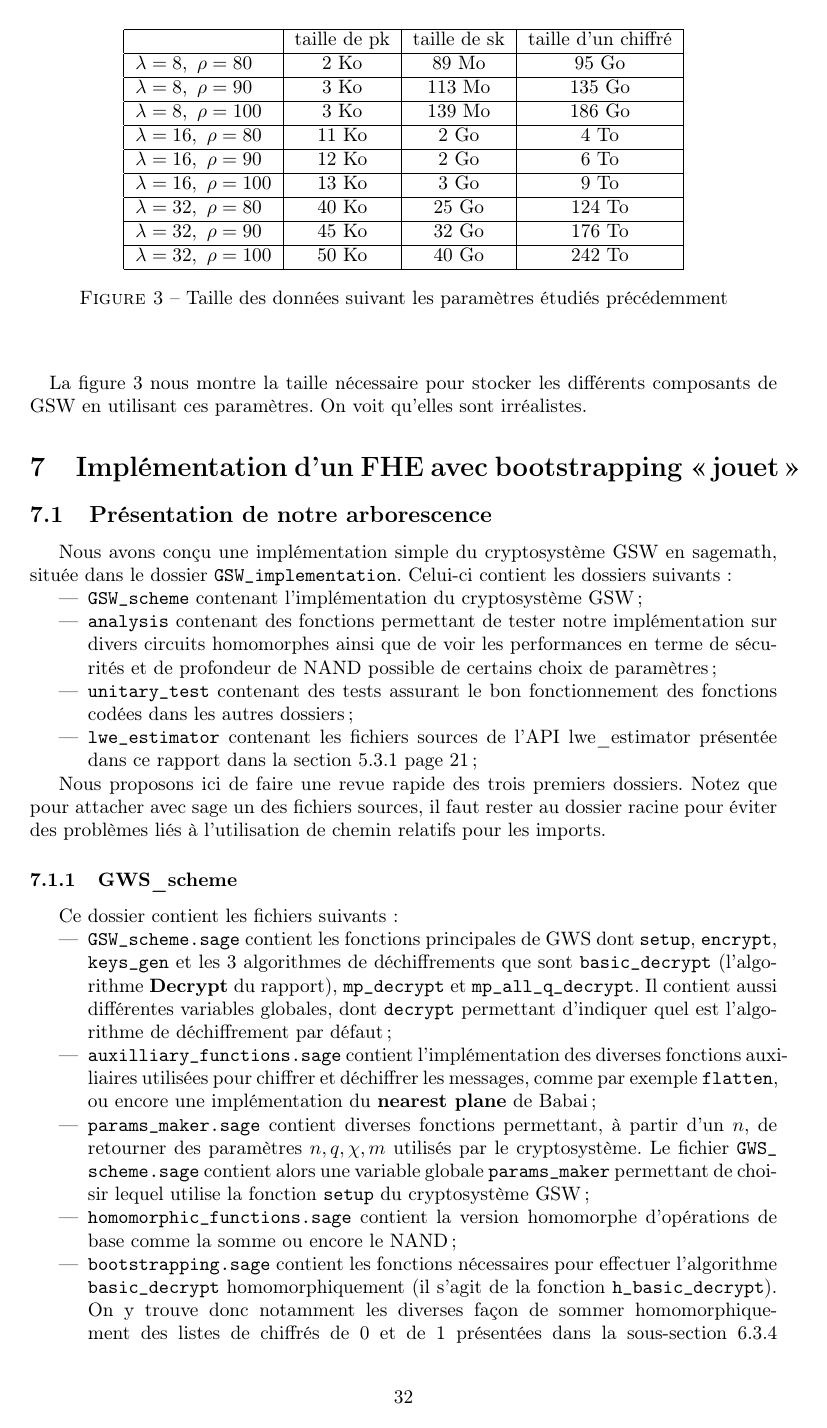
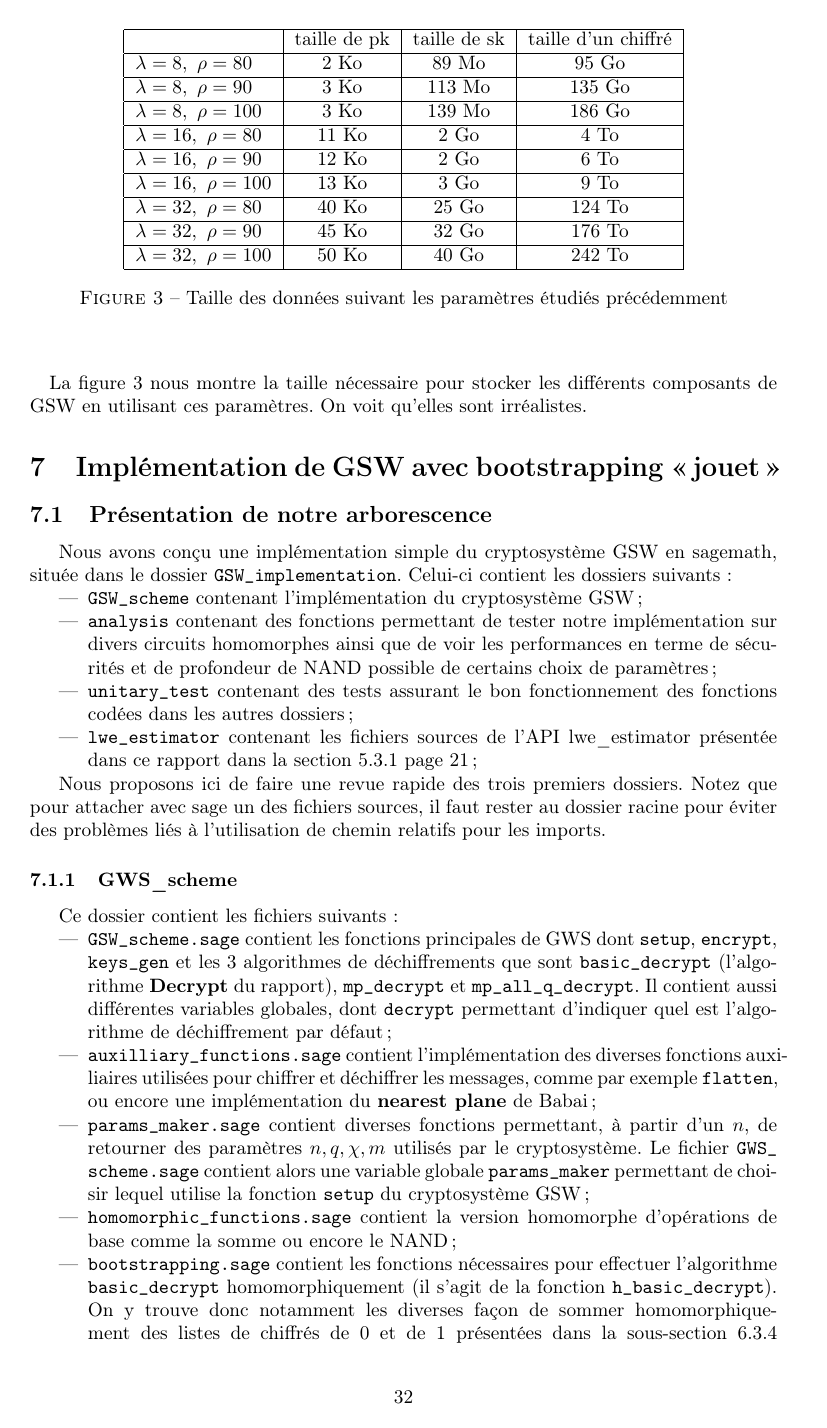
Before and after one commit to mahaaaham/FHE_implementation, a LaTeX document (report/report.tex, which reads report/implementation.tex): page 32 of 35. Compiled offline with pdfLaTeX.

Commit message:
relecture

```diff
--- a/report/implementation.tex
+++ b/report/implementation.tex
@@ -1,4 +1,4 @@
-\begin{section}{Implémentation d'un FHE avec bootstrapping \og{}jouet\fg~{}}
+\begin{section}{Implémentation de GSW avec bootstrapping \og{}jouet\fg~{}}
 \begin{subsection}{Présentation de notre arborescence}
 Nous avons conçu une implémentation simple du cryptosystème GSW en sagemath, située dans le dossier
 \path{GSW_implementation}. Celui-ci contient les  dossiers suivants:
--- a/report/report.tex
+++ b/report/report.tex
@@ -67,7 +67,7 @@
 
 \input{latex_config/lstlisting.tex}
 
-\title{Implémentation d'un FHE}
+\title{\'Etude et implémentation du cryptosystème GSW}
 \author{Lucas Roux  et Eric Sageloli}
 
 \graphicspath{{pictures/}}
```
Also changed, not shown: report.pdf.
